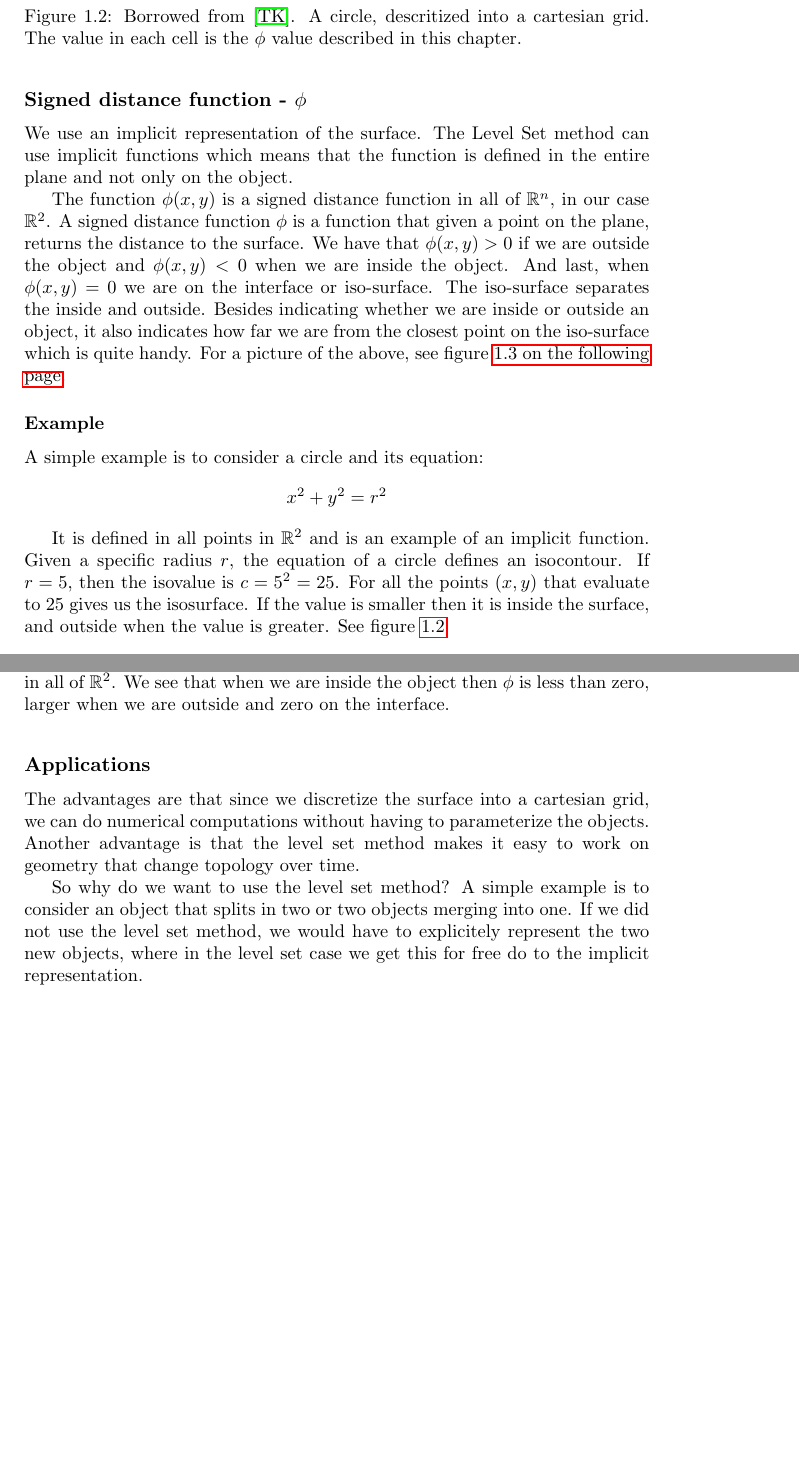
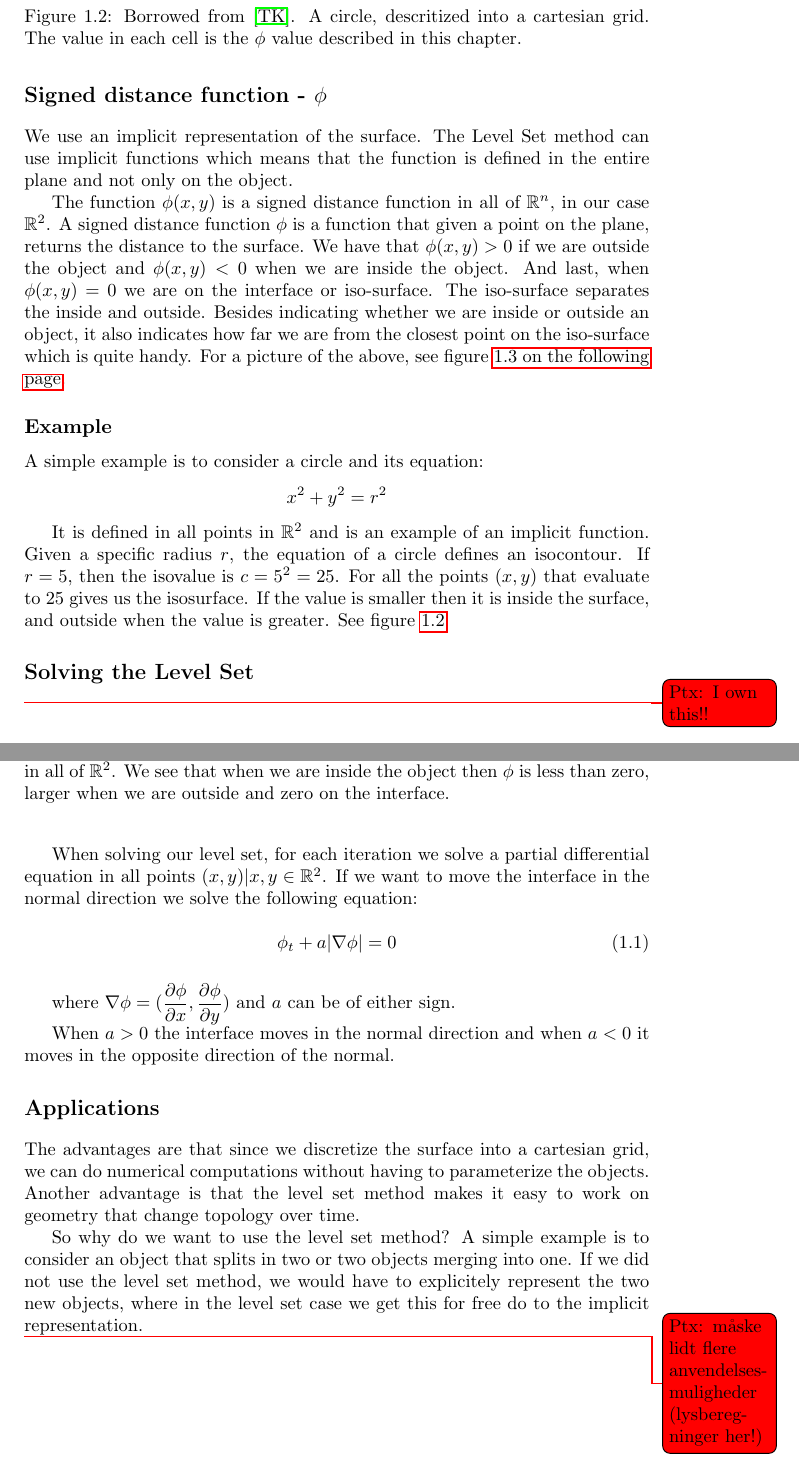
Before and after one commit to OpenEngineDK/projects-LSD, a LaTeX book (report/master.tex, which reads report/text/introduction.tex): two parts of pages 5 and 6 of 21, joined at a grey line, cut so that both start at the same text, the shorter picture padded with empty space. Compiled offline with pdfLaTeX.

Commit message:
Lets use autofill!

```diff
--- a/report/text/introduction.tex
+++ b/report/text/introduction.tex
@@ -24,7 +24,7 @@ Since a computer has finite memory we need to come up with a way to store our re
 
 In figure \vref{introduction:fig:cartesiangrid}, we see how a plane has been descritized into a cartesian grid, showing a circle and the values of $\phi$.
 
-\subsection{Signed distance function -  $\phi$}
+\section*{Signed distance function -  $\phi$}
 
 We use an implicit representation of the surface. The Level Set method can use implicit functions which means that the function is defined in the entire plane and not only on the object.
 
@@ -44,7 +44,7 @@ handy. For a picture of the above, see figure
 
 %% Example - Circle
 
-\subsubsection{Example}
+\subsection*{Example}
 
 A simple example is to consider a circle and its equation:
 \begin{equation*}
@@ -55,9 +55,8 @@ It is defined in all points in $\mathbb{R}^{2}$ and is an example of an implicit
 
 %% formulas
 
-\begin{comment}
-
-\subsection{Solving the Level Set}\label{sec:intro:solve}
+\section*{Solving the Level Set}\label{sec:intro:solve}
+\todoPtx{I own this!!}
 
 When solving our level set, for each iteration we solve a partial differential equation in all points $(x,y) | x,y \in \mathbb{R}^{2}$. If we want to move the interface in the normal direction we solve the following equation:
 
@@ -70,9 +69,8 @@ where $\nabla \phi = (\dfrac{\partial \phi}{\partial x}, \dfrac{\partial \phi}{\
 
 When $a > 0$ the interface moves in the normal direction and when $a < 0$ it moves in the opposite direction of the normal.
 
-\end{comment}
 
-\subsection{Applications}
+\section*{Applications}
 
 The advantages are that since we discretize the surface into a cartesian grid, we can do numerical computations without having to parameterize the objects. Another advantage is that the level set method makes it easy to work on geometry that change topology over time.
 
@@ -80,7 +78,7 @@ The advantages are that since we discretize the surface into a cartesian grid, w
 %% applications.
 So why do we want to use the level set method? A simple example is to consider an object that splits in two or two objects merging into one. If we did not use the level set method, we would have to explicitely represent the two new objects, where in the level set case we get this for free do to the implicit representation.
 
-% lidt flere anvendelsesmuligheder (lysberegninger her!)
+\todoPtx{måske lidt flere anvendelsesmuligheder (lysberegninger her!)}
 
 \newpage
 
```
Also changed, not shown: report/master.tex (+2 -0 lines), report/text/cuda.tex (+2 -0 lines), report/text/externalvelocity.tex (+2 -0 lines), report/text/motion.tex (+2 -0 lines), report/text/reinitialization.tex (+2 -0 lines), report/text/segmentation.tex (+2 -0 lines), report/text/introduction.tex (6 more changed lines).
